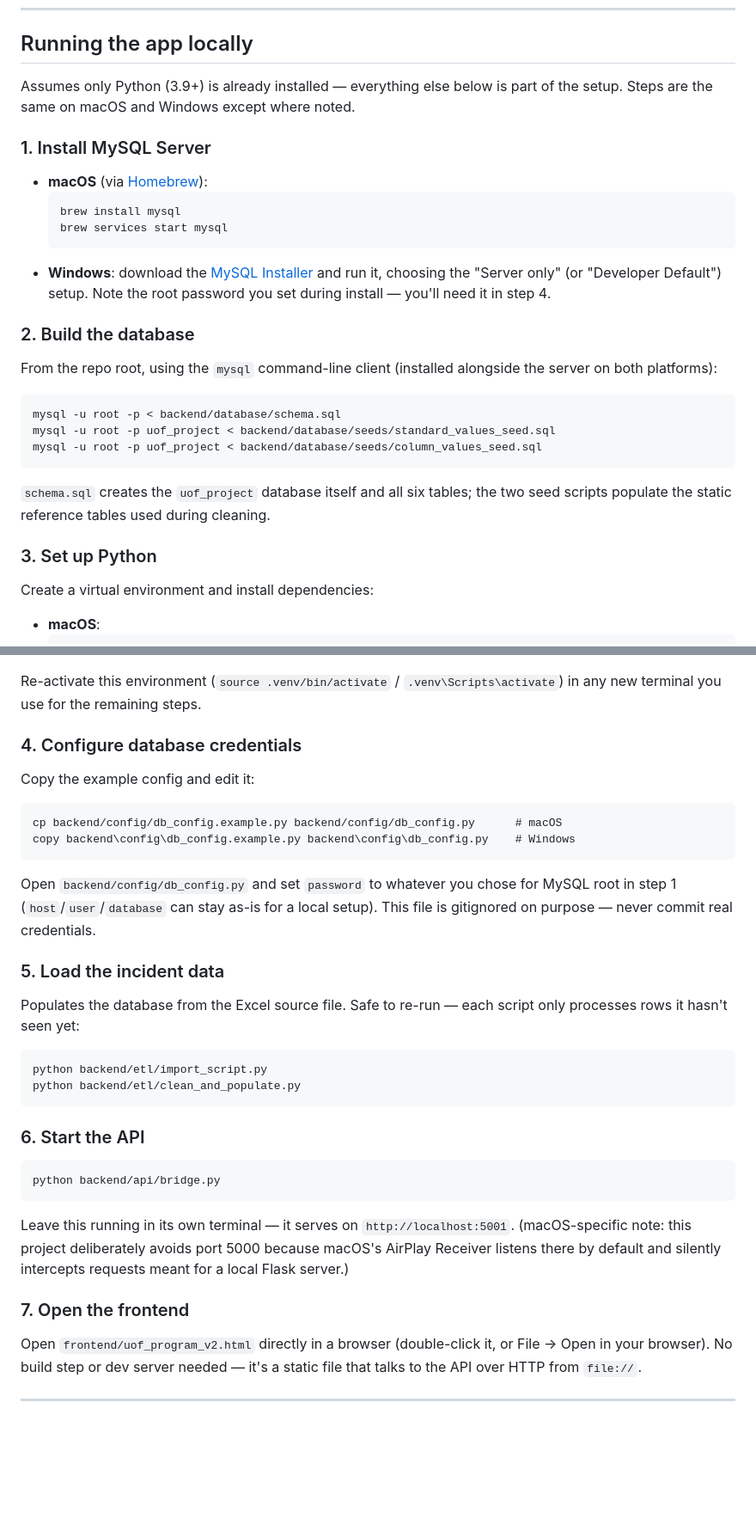
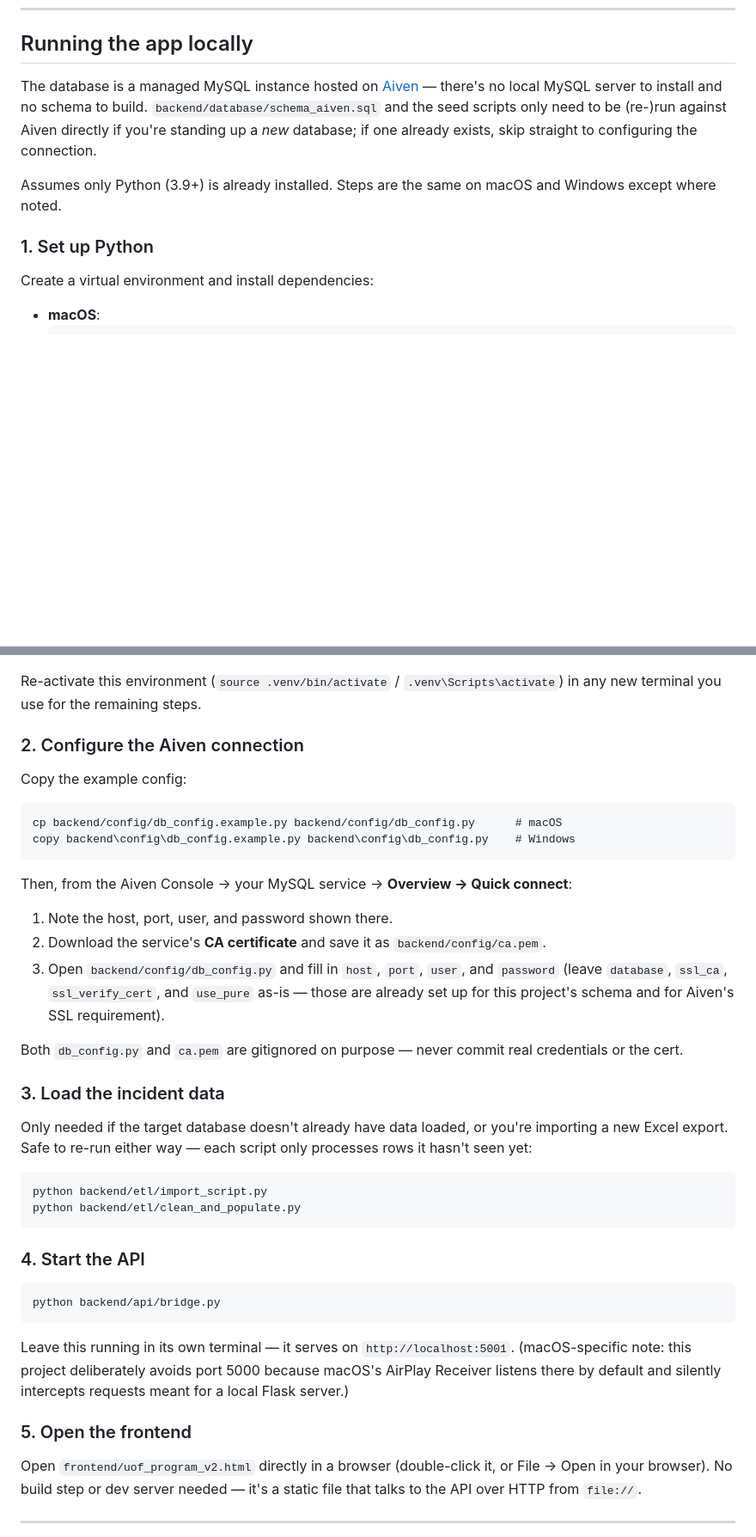
Before and after one commit to 1reubent/uof-webapp, a Markdown page: README.md, 2 parts joined by grey strips. Shown at 86% size. GitHub-like rendering; blank space fills up the shorter version.

````diff
--- a/README.md
+++ b/README.md
@@ -53,30 +55,11 @@ So today the frontend and backend are functionally disconnected demos: the query
 
 ## Running the app locally
 
-Assumes only Python (3.9+) is already installed — everything else below is part of the setup. Steps are the same on macOS and Windows except where noted.
+The database is a managed MySQL instance hosted on [Aiven](https://aiven.io) — there's no local MySQL server to install and no schema to build. `backend/database/schema_aiven.sql` and the seed scripts only need to be (re-)run against Aiven directly if you're standing up a *new* database; if one already exists, skip straight to configuring the connection.
 
-### 1. Install MySQL Server
+Assumes only Python (3.9+) is already installed. Steps are the same on macOS and Windows except where noted.
 
-- **macOS** (via [Homebrew](https://brew.sh)):
-  ```
-  brew install mysql
-  brew services start mysql
-  ```
-- **Windows**: download the [MySQL Installer](https://dev.mysql.com/downloads/installer/) and run it, choosing the "Server only" (or "Developer Default") setup. Note the root password you set during install — you'll need it in step 4.
-
-### 2. Build the database
-
-From the repo root, using the `mysql` command-line client (installed alongside the server on both platforms):
-
-```
-mysql -u root -p < backend/database/schema.sql
-mysql -u root -p uof_project < backend/database/seeds/standard_values_seed.sql
-mysql -u root -p uof_project < backend/database/seeds/column_values_seed.sql
-```
-
-`schema.sql` creates the `uof_project` database itself and all six tables; the two seed scripts populate the static reference tables used during cleaning.
-
-### 3. Set up Python
+### 1. Set up Python
 
 Create a virtual environment and install dependencies:
 
@@ -95,27 +78,33 @@ Create a virtual environment and install dependencies:
 
 Re-activate this environment (`source .venv/bin/activate` / `.venv\Scripts\activate`) in any new terminal you use for the remaining steps.
 
-### 4. Configure database credentials
+### 2. Configure the Aiven connection
 
-Copy the example config and edit it:
+Copy the example config:
 
 ```
 cp backend/config/db_config.example.py backend/config/db_config.py      # macOS
 copy backend\config\db_config.example.py backend\config\db_config.py    # Windows
 ```
 
-Open `backend/config/db_config.py` and set `password` to whatever you chose for MySQL root in step 1 (`host`/`user`/`database` can stay as-is for a local setup). This file is gitignored on purpose — never commit real credentials.
+Then, from the Aiven Console → your MySQL service → **Overview → Quick connect**:
 
-### 5. Load the incident data
+1. Note the host, port, user, and password shown there.
+2. Download the service's **CA certificate** and save it as `backend/config/ca.pem`.
+3. Open `backend/config/db_config.py` and fill in `host`, `port`, `user`, and `password` (leave `database`, `ssl_ca`, `ssl_verify_cert`, and `use_pure` as-is — those are already set up for this project's schema and for Aiven's SSL requirement).
 
-Populates the database from the Excel source file. Safe to re-run — each script only processes rows it hasn't seen yet:
+Both `db_config.py` and `ca.pem` are gitignored on purpose — never commit real credentials or the cert.
+
+### 3. Load the incident data
+
+Only needed if the target database doesn't already have data loaded, or you're importing a new Excel export. Safe to re-run either way — each script only processes rows it hasn't seen yet:
 
 ```
 python backend/etl/import_script.py
 python backend/etl/clean_and_populate.py
 ```
 
-### 6. Start the API
+### 4. Start the API
 
 ```
 python backend/api/bridge.py
@@ -123,7 +112,7 @@ python backend/api/bridge.py
 
 Leave this running in its own terminal — it serves on `http://localhost:5001`. (macOS-specific note: this project deliberately avoids port 5000 because macOS's AirPlay Receiver listens there by default and silently intercepts requests meant for a local Flask server.)
 
-### 7. Open the frontend
+### 5. Open the frontend
 
 Open `frontend/uof_program_v2.html` directly in a browser (double-click it, or File → Open in your browser). No build step or dev server needed — it's a static file that talks to the API over HTTP from `file://`.
 
````
Also changed, not shown: other parts of README.md (+12 -8 lines).
